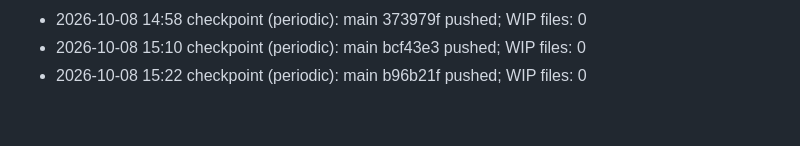
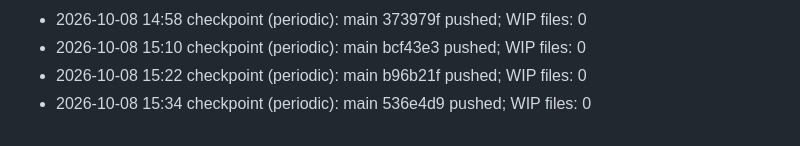
Before and after one commit to harutoNaiz/veil, a Markdown page: orchestration/progress/LOG.md, the part around the change. Rendered like a GitHub page.

Commit message:
[checkpoint] Orchestration state 2026-10-08 15:47 (periodic)
Co-Authored-By: Claude Opus 5.5 <noreply@anthropic.com>

```diff
--- a/orchestration/progress/LOG.md
+++ b/orchestration/progress/LOG.md
@@ -357,3 +357,4 @@ Events:
 - 2026-10-08 14:58 checkpoint (periodic): main 373979f pushed; WIP files: 0
 - 2026-10-08 15:10 checkpoint (periodic): main bcf43e3 pushed; WIP files: 0
 - 2026-10-08 15:22 checkpoint (periodic): main b96b21f pushed; WIP files: 0
+- 2026-10-08 15:34 checkpoint (periodic): main 536e4d9 pushed; WIP files: 0
```
